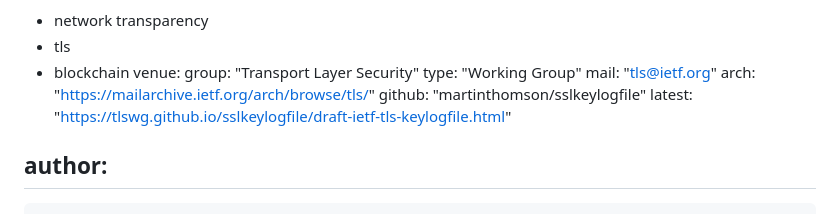
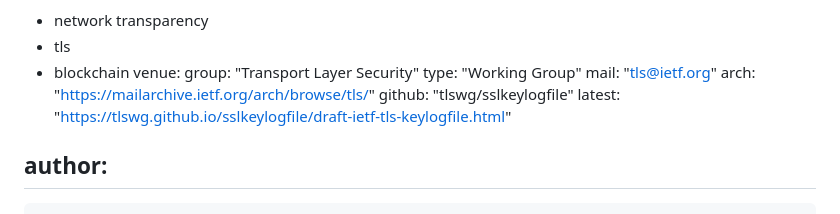
Before and after one commit to tlswg/sslkeylogfile, a Markdown page: draft-ietf-tls-keylogfile.md, the part around the change. Rendered like a GitHub page.

Commit message:
Automatic update of venue information

```diff
--- a/draft-ietf-tls-keylogfile.md
+++ b/draft-ietf-tls-keylogfile.md
@@ -20,7 +20,7 @@ venue:
   type: "Working Group"
   mail: "tls@ietf.org"
   arch: "https://mailarchive.ietf.org/arch/browse/tls/"
-  github: "martinthomson/sslkeylogfile"
+  github: "tlswg/sslkeylogfile"
   latest: "https://tlswg.github.io/sslkeylogfile/draft-ietf-tls-keylogfile.html"
 
 author:
```
